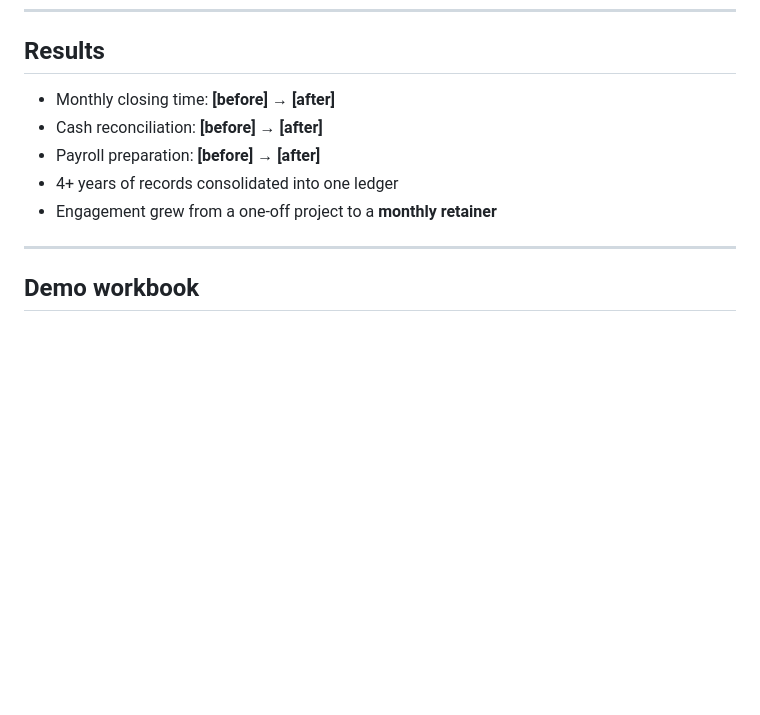
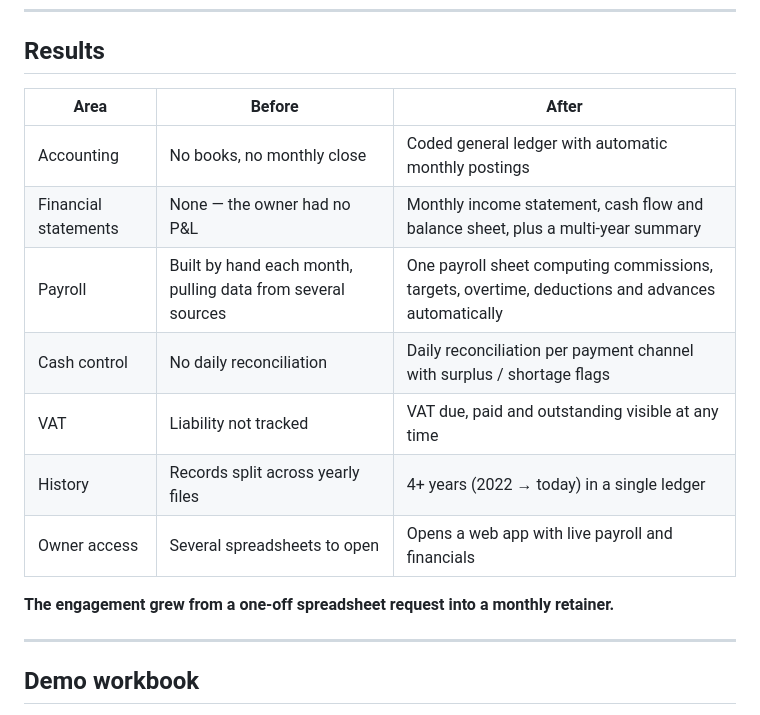
Before and after one commit to omarhamdymostafa/service-business-finance-system, a Markdown page: README.md, the part around the change. Drawn GitHub-style; blank space fills up the shorter version.

Commit message:
Add before/after results
Co-Authored-By: Claude Opus 5.5 <noreply@anthropic.com>
Claude-Session: https://claude.ai/code/session_01KRrFbKU5qPJjoUb4hwPNDF

```diff
--- a/README.md
+++ b/README.md
@@ -95,12 +95,17 @@ flowchart LR
 
 ## Results
 
-<!-- TODO: replace with real figures -->
-- Monthly closing time: **[before] → [after]**
-- Cash reconciliation: **[before] → [after]**
-- Payroll preparation: **[before] → [after]**
-- 4+ years of records consolidated into one ledger
-- Engagement grew from a one-off project to a **monthly retainer**
+| Area | Before | After |
+|---|---|---|
+| Accounting | No books, no monthly close | Coded general ledger with automatic monthly postings |
+| Financial statements | None — the owner had no P&L | Monthly income statement, cash flow and balance sheet, plus a multi-year summary |
+| Payroll | Built by hand each month, pulling data from several sources | One payroll sheet computing commissions, targets, overtime, deductions and advances automatically |
+| Cash control | No daily reconciliation | Daily reconciliation per payment channel with surplus / shortage flags |
+| VAT | Liability not tracked | VAT due, paid and outstanding visible at any time |
+| History | Records split across yearly files | 4+ years (2022 → today) in a single ledger |
+| Owner access | Several spreadsheets to open | Opens a web app with live payroll and financials |
+
+**The engagement grew from a one-off spreadsheet request into a monthly retainer.**
 
 ---
 
```
